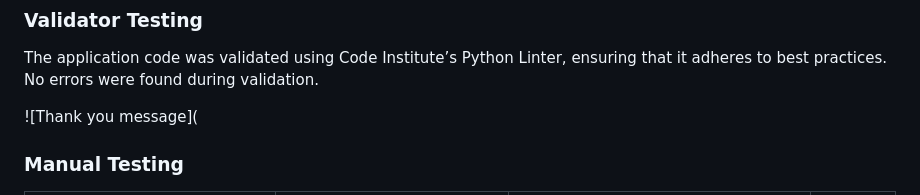
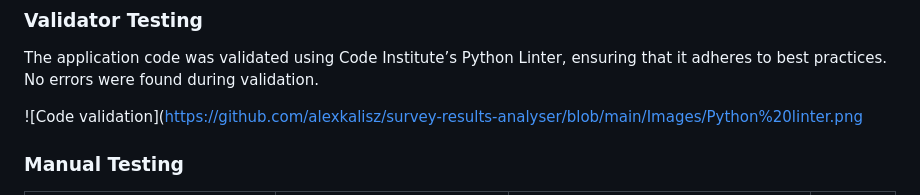
Before and after one commit to alexkalisz/survey-results-analyser, a Markdown page: README.md, the part around the change. Rendered like a GitHub page.

```diff
--- a/README.md
+++ b/README.md
@@ -87,7 +87,7 @@ This flow chart provides a high-level overview of how the application operates,
 ### Validator Testing
 The application code was validated using Code Institute’s Python Linter, ensuring that it adheres to best practices. No errors were found during validation.
 
-  ![Thank you message](
+  ![Code validation](https://github.com/alexkalisz/survey-results-analyser/blob/main/Images/Python%20linter.png
 
 ### Manual Testing
 
```
